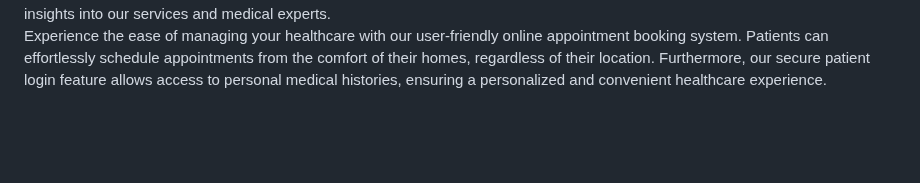
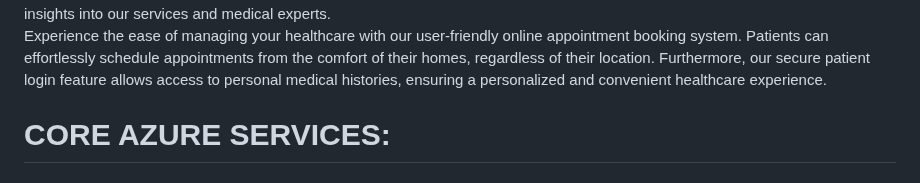
Before and after one commit to jbharathkumar/Hyderabad-Health-Center, a Markdown page: README.md, the part around the change. GitHub-like rendering; blank space fills up the shorter version.

```diff
--- a/README.md
+++ b/README.md
@@ -34,3 +34,5 @@ Search Service<br>
 Explore the advanced healthcare offerings of Hyderabad Hospital's web page, designed to bring unparalleled medical services to the vibrant cities of Hyderabad, Chennai, Kolkata, Mumbai, Gurugram, and Pune. Specializing in Ophthalmology, Cardiology, ENT, and Radiology, our hospital provides a comprehensive range of top-notch services, including advanced diagnostics like X-rays, Ultrasound, and MRI. Get acquainted with our distinguished medical professionals: Dr. Bharat (Ophthalmology), Dr. Shahid (Radiology), Dr. Kalpana (ENT), and Dr. Sai Kiran (Cardiology). Leveraging cutting-edge technology, our web page offers detailed insights into our services and medical experts.
 
 Experience the ease of managing your healthcare with our user-friendly online appointment booking system. Patients can effortlessly schedule appointments from the comfort of their homes, regardless of their location. Furthermore, our secure patient login feature allows access to personal medical histories, ensuring a personalized and convenient healthcare experience.
+
+<h1>CORE AZURE SERVICES:</h1>
```
